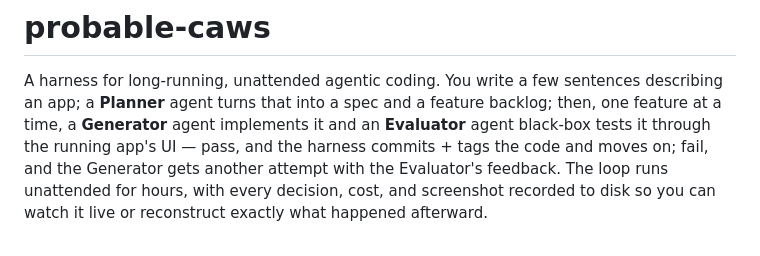
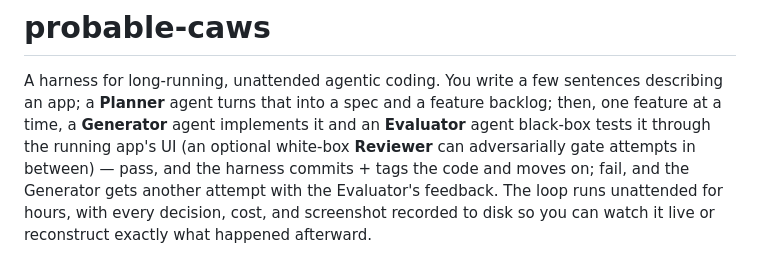
Before and after one commit to chrismagnacca/probable-caws, a Markdown page: README.md, the part around one of its changes. GitHub-like rendering.

```diff
--- a/README.md
+++ b/README.md
@@ -3,7 +3,8 @@
 A harness for long-running, unattended agentic coding. You write a few sentences describing an
 app; a **Planner** agent turns that into a spec and a feature backlog; then, one feature at a
 time, a **Generator** agent implements it and an **Evaluator** agent black-box tests it through the
-running app's UI — pass, and the harness commits + tags the code and moves on; fail, and the
+running app's UI (an optional white-box **Reviewer** can adversarially gate attempts in between) —
+pass, and the harness commits + tags the code and moves on; fail, and the
 Generator gets another attempt with the Evaluator's feedback. The loop runs unattended for hours,
 with every decision, cost, and screenshot recorded to disk so you can watch it live or reconstruct
 exactly what happened afterward.
```
Also changed, not shown: other parts of README.md (+10 -2 lines).
